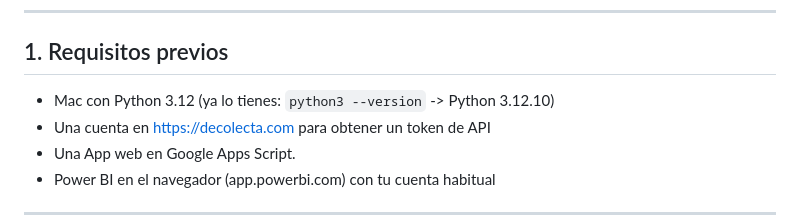
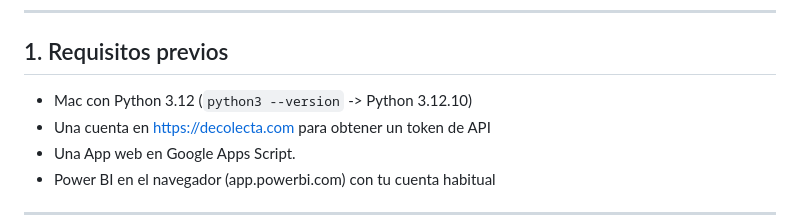
Before and after one commit to szavala-analytics/Proyecto_automatizador_dni_ruc_python, a Markdown page: README.md, the part around the change. Rendered like a GitHub page.

Commit message:
Fix formatting in prerequisites section of README

```diff
--- a/README.md
+++ b/README.md
@@ -16,7 +16,7 @@ Haz clic en el enlace de arriba para leerlo directamente en el visor de GitHub,
 
 ## 1. Requisitos previos
 
-- Mac con Python 3.12 (ya lo tienes: `python3 --version` -> Python 3.12.10)
+- Mac con Python 3.12 (`python3 --version` -> Python 3.12.10)
 - Una cuenta en https://decolecta.com para obtener un token de API
 - Una App web en Google Apps Script.
 - Power BI en el navegador (app.powerbi.com) con tu cuenta habitual
```
